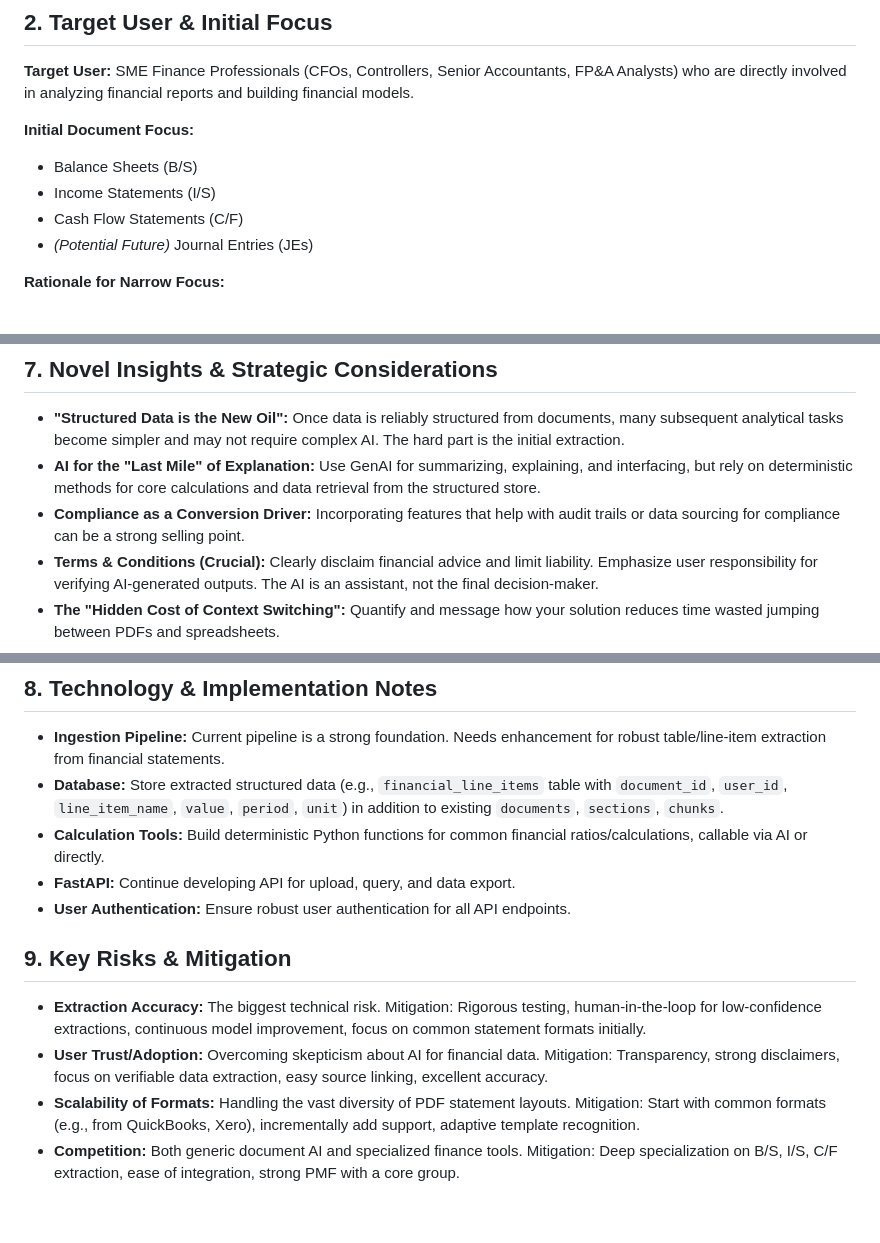
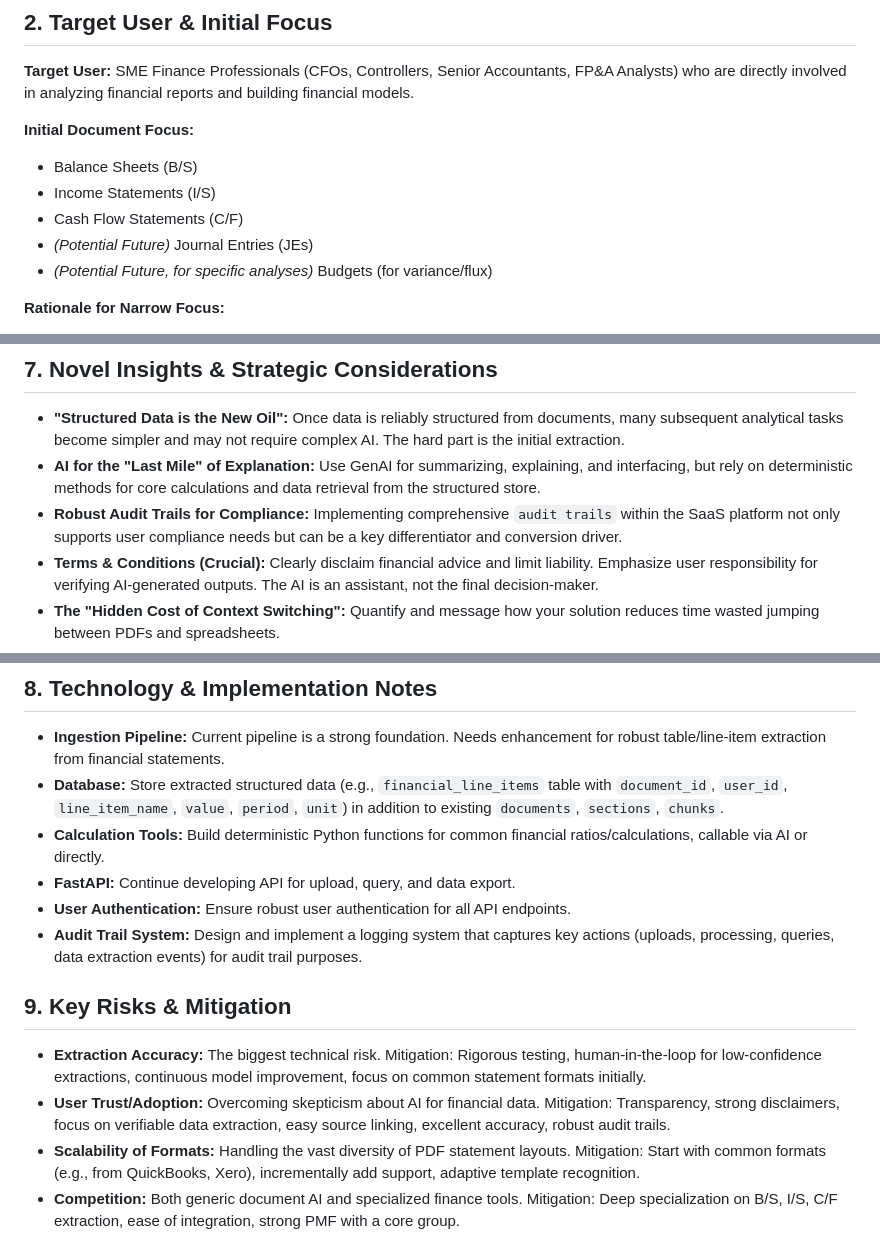
Before and after one commit to BryanTheLai/StackRAG-Backend, a Markdown page: docs/pmf.md, 3 parts joined by grey strips. GitHub-like rendering; blank space fills up the shorter version.

```diff
--- a/docs/pmf.md
+++ b/docs/pmf.md
@@ -20,6 +20,7 @@
 *   Income Statements (I/S)
 *   Cash Flow Statements (C/F)
 *   *(Potential Future)* Journal Entries (JEs)
+*   *(Potential Future, for specific analyses)* Budgets (for variance/flux)
 
 **Rationale for Narrow Focus:**
 *   **High Information Density:** These documents contain aggregated, critical data for analysis and reporting.
@@ -139,7 +141,7 @@ This research validates the market need and direction. AI CFO will initially tar
 
 *   **"Structured Data is the New Oil":** Once data is reliably structured from documents, many subsequent analytical tasks become simpler and may not require complex AI. The hard part is the initial extraction.
 *   **AI for the "Last Mile" of Explanation:** Use GenAI for summarizing, explaining, and interfacing, but rely on deterministic methods for core calculations and data retrieval from the structured store.
-*   **Compliance as a Conversion Driver:** Incorporating features that help with audit trails or data sourcing for compliance can be a strong selling point.
+*   **Robust Audit Trails for Compliance:** Implementing comprehensive `audit trails` within the SaaS platform not only supports user compliance needs but can be a key differentiator and conversion driver.
 *   **Terms & Conditions (Crucial):** Clearly disclaim financial advice and limit liability. Emphasize user responsibility for verifying AI-generated outputs. The AI is an assistant, not the final decision-maker.
 *   **The "Hidden Cost of Context Switching":** Quantify and message how your solution reduces time wasted jumping between PDFs and spreadsheets.
 *   **API-First for Ecosystem:** Plan for robust API access from the start to enable integrations.
@@ -151,11 +153,12 @@ This research validates the market need and direction. AI CFO will initially tar
 *   **Calculation Tools:** Build deterministic Python functions for common financial ratios/calculations, callable via AI or directly.
 *   **FastAPI:** Continue developing API for upload, query, and data export.
 *   **User Authentication:** Ensure robust user authentication for all API endpoints.
+*   **Audit Trail System:** Design and implement a logging system that captures key actions (uploads, processing, queries, data extraction events) for audit trail purposes.
 
 ## 9. Key Risks & Mitigation
 
 *   **Extraction Accuracy:** The biggest technical risk. Mitigation: Rigorous testing, human-in-the-loop for low-confidence extractions, continuous model improvement, focus on common statement formats initially.
-*   **User Trust/Adoption:** Overcoming skepticism about AI for financial data. Mitigation: Transparency, strong disclaimers, focus on verifiable data extraction, easy source linking, excellent accuracy.
+*   **User Trust/Adoption:** Overcoming skepticism about AI for financial data. Mitigation: Transparency, strong disclaimers, focus on verifiable data extraction, easy source linking, excellent accuracy, robust audit trails.
 *   **Scalability of Formats:** Handling the vast diversity of PDF statement layouts. Mitigation: Start with common formats (e.g., from QuickBooks, Xero), incrementally add support, adaptive template recognition.
 *   **Competition:** Both generic document AI and specialized finance tools. Mitigation: Deep specialization on B/S, I/S, C/F extraction, ease of integration, strong PMF with a core group.
 
```
Also changed, not shown: other parts of docs/pmf.md (+14 -13 lines).
